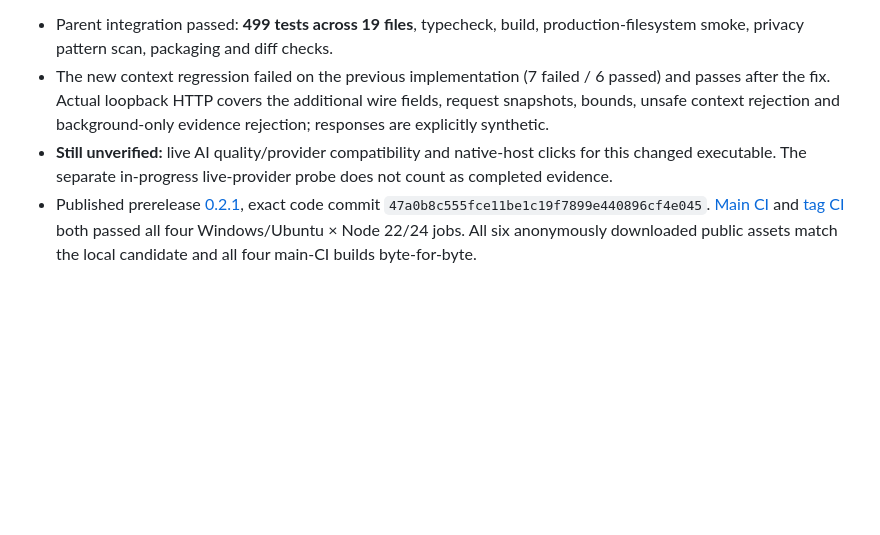
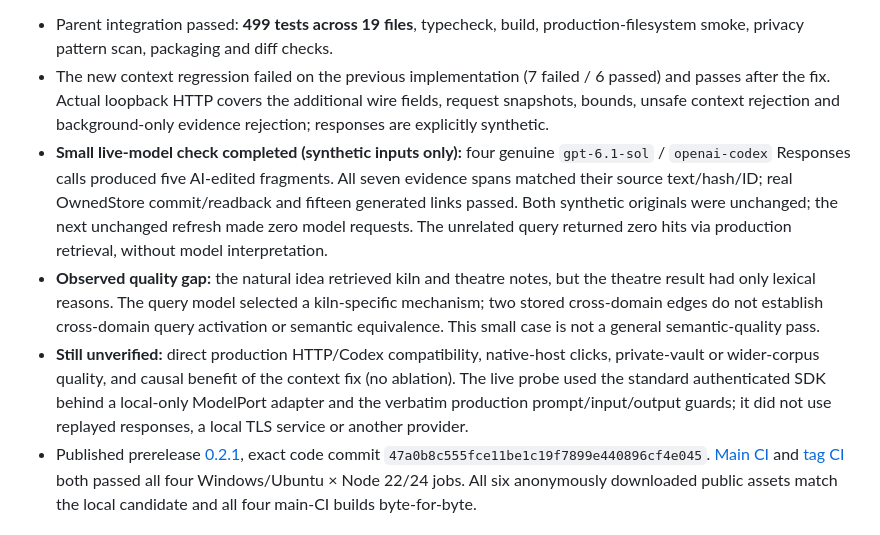
Before and after one commit to Yueyue673/obsidian-third-brain, a Markdown page: docs/VERIFICATION.md, the part around the change. Drawn GitHub-style; blank space fills up the shorter version.

Commit message:
docs: distinguish live Sol core evidence from cross-domain quality gap

```diff
--- a/docs/VERIFICATION.md
+++ b/docs/VERIFICATION.md
@@ -6,7 +6,9 @@ AI extraction now receives redacted, bounded same-source section/preceding conte
 
 - Parent integration passed: **499 tests across 19 files**, typecheck, build, production-filesystem smoke, privacy pattern scan, packaging and diff checks.
 - The new context regression failed on the previous implementation (7 failed / 6 passed) and passes after the fix. Actual loopback HTTP covers the additional wire fields, request snapshots, bounds, unsafe context rejection and background-only evidence rejection; responses are explicitly synthetic.
-- **Still unverified:** live AI quality/provider compatibility and native-host clicks for this changed executable. The separate in-progress live-provider probe does not count as completed evidence.
+- **Small live-model check completed (synthetic inputs only):** four genuine `gpt-6.1-sol` / `openai-codex` Responses calls produced five AI-edited fragments. All seven evidence spans matched their source text/hash/ID; real OwnedStore commit/readback and fifteen generated links passed. Both synthetic originals were unchanged; the next unchanged refresh made zero model requests. The unrelated query returned zero hits via production retrieval, without model interpretation.
+- **Observed quality gap:** the natural idea retrieved kiln and theatre notes, but the theatre result had only lexical reasons. The query model selected a kiln-specific mechanism; two stored cross-domain edges do not establish cross-domain query activation or semantic equivalence. This small case is not a general semantic-quality pass.
+- **Still unverified:** direct production HTTP/Codex compatibility, native-host clicks, private-vault or wider-corpus quality, and causal benefit of the context fix (no ablation). The live probe used the standard authenticated SDK behind a local-only ModelPort adapter and the verbatim production prompt/input/output guards; it did not use replayed responses, a local TLS service or another provider.
 - Published prerelease [0.2.1](https://github.com/Yueyue673/obsidian-third-brain/releases/tag/0.2.1), exact code commit `47a0b8c555fce11be1c19f7899e440896cf4e045`. [Main CI](https://github.com/Yueyue673/obsidian-third-brain/actions/runs/37400880907) and [tag CI](https://github.com/Yueyue673/obsidian-third-brain/actions/runs/37401396246) both passed all four Windows/Ubuntu × Node 22/24 jobs. All six anonymously downloaded public assets match the local candidate and all four main-CI builds byte-for-byte.
 
 ## 0.2.0 preview — local integration
```
